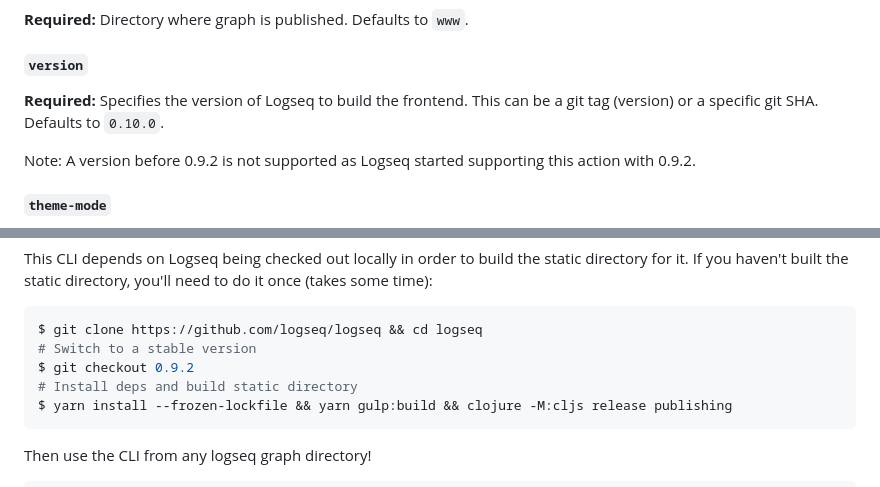
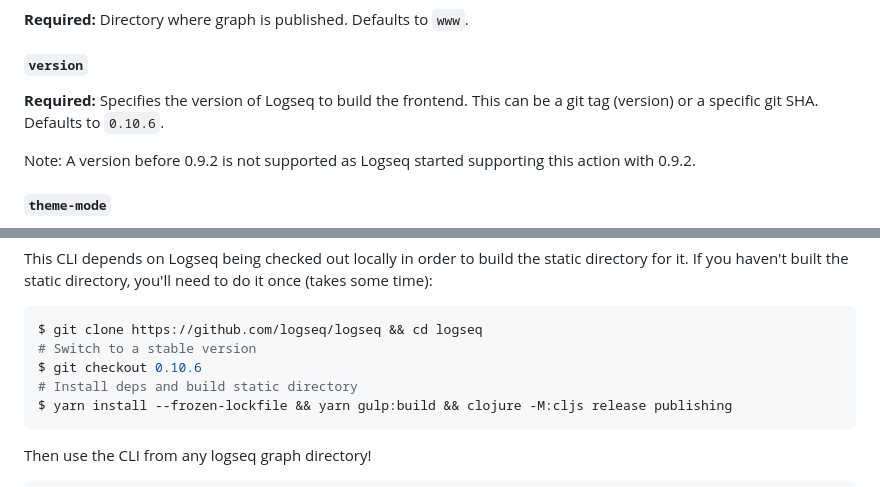
Before and after one commit to logseq/publish-spa, a Markdown page: README.md, 2 parts joined by grey strips. Rendered like a GitHub page.

Commit message:
Bump readme to mention latest frontend

````diff
--- a/README.md
+++ b/README.md
@@ -68,7 +68,7 @@ This action has the following inputs:
 ##### `version`
 
 **Required:** Specifies the version of Logseq to build the frontend. This can be
-a git tag (version) or a specific git SHA. Defaults to `0.10.0`.
+a git tag (version) or a specific git SHA. Defaults to `0.10.6`.
 
 Note: A version before 0.9.2 is not supported as Logseq started supporting this
 action with 0.9.2.
@@ -104,7 +104,7 @@ to do it once (takes some time):
 ```sh
 $ git clone https://github.com/logseq/logseq && cd logseq
 # Switch to a stable version
-$ git checkout 0.9.2
+$ git checkout 0.10.6
 # Install deps and build static directory
 $ yarn install --frozen-lockfile && yarn gulp:build && clojure -M:cljs release publishing
 ```
````
